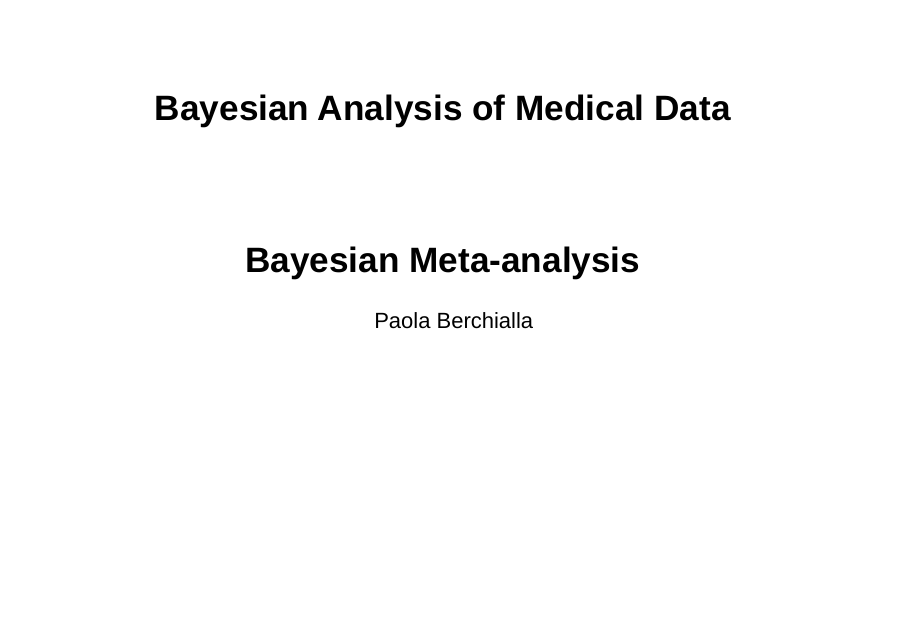
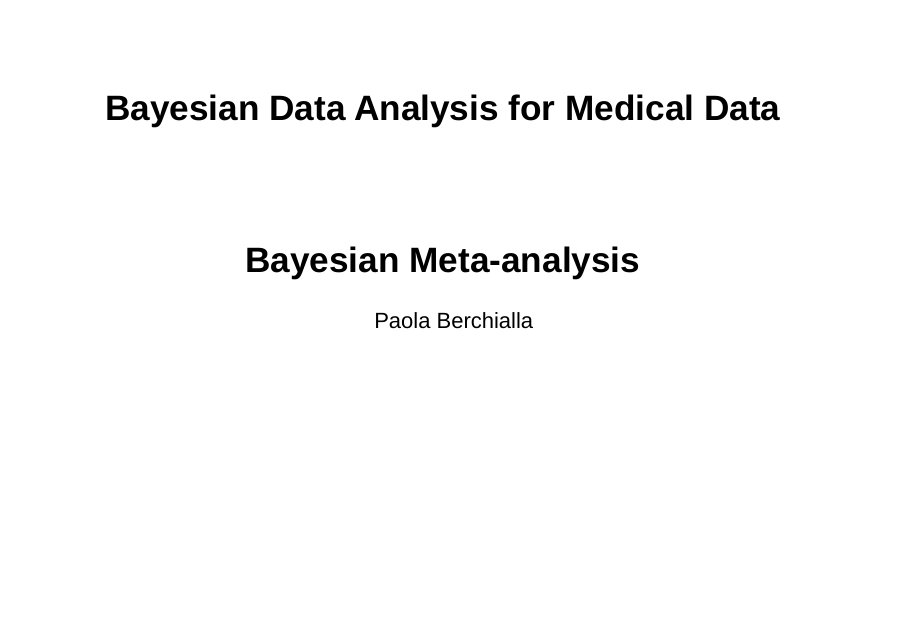
Before and after one commit to berkeley3/BDA, an R Markdown document (04Meta-analysis/main.Rmd): page 1 of 23. Rendered offline with R 4.5, knitr and Pandoc, with nearby package versions; drawn as Slidy slides in place of the format the file asks for.

```diff
--- a/04Meta-analysis/main.Rmd
+++ b/04Meta-analysis/main.Rmd
@@ -1,5 +1,5 @@
 ---
-title: "Bayesian Analysis of Medical Data"
+title: "Bayesian Data Analysis for Medical Data"
 subtitle: Bayesian Meta-analysis
 author      : Paola Berchialla
 job         : Department of Clinical and Biological Sciences, University of Torino
```
Also changed, not shown: 04Meta-analysis/main.html.
